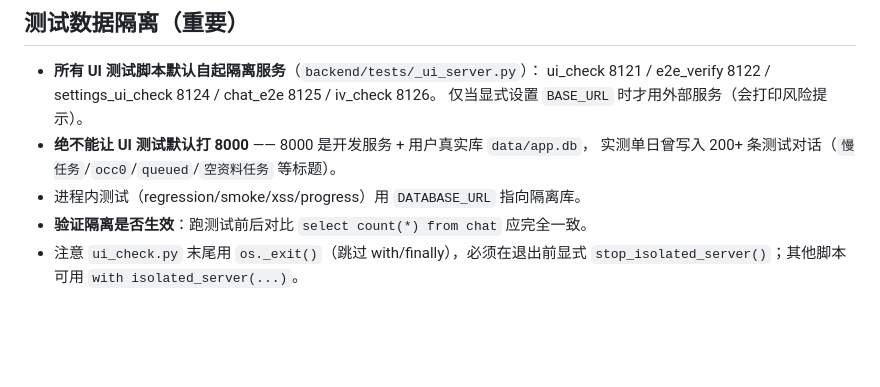
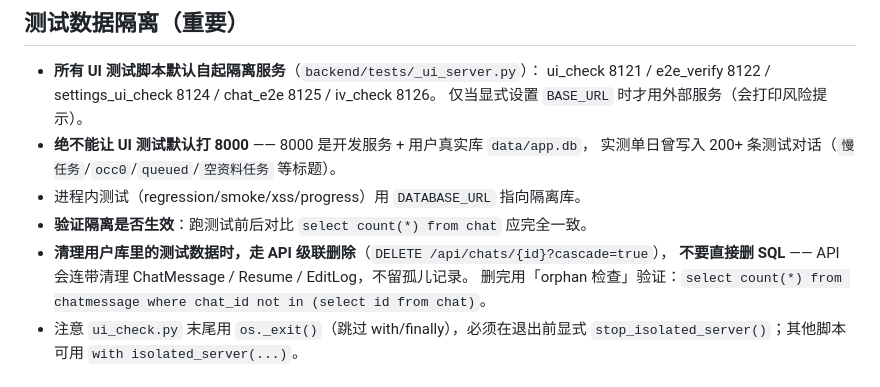
Before and after one commit to justineling/AI-Resume-Generator, a Markdown page: .workbuddy-ai/memory/MEMORY.md, the part around the change. Drawn GitHub-style; blank space fills up the shorter version.

```diff
--- a/.workbuddy-ai/memory/MEMORY.md
+++ b/.workbuddy-ai/memory/MEMORY.md
@@ -144,6 +144,9 @@
   实测单日曾写入 200+ 条测试对话（`慢任务`/`occ0`/`queued`/`空资料任务` 等标题）。
 - 进程内测试（regression/smoke/xss/progress）用 `DATABASE_URL` 指向隔离库。
 - **验证隔离是否生效**：跑测试前后对比 `select count(*) from chat` 应完全一致。
+- **清理用户库里的测试数据时，走 API 级联删除**（`DELETE /api/chats/{id}?cascade=true`），
+  **不要直接删 SQL** —— API 会连带清理 ChatMessage / Resume / EditLog，不留孤儿记录。
+  删完用「orphan 检查」验证：`select count(*) from chatmessage where chat_id not in (select id from chat)`。
 - 注意 `ui_check.py` 末尾用 `os._exit()`（跳过 with/finally），必须在退出前显式
   `stop_isolated_server()`；其他脚本可用 `with isolated_server(...)`。
 
```
Also changed, not shown: .workbuddy-ai/memory/2026-10-10.md (+10 -4 lines).
